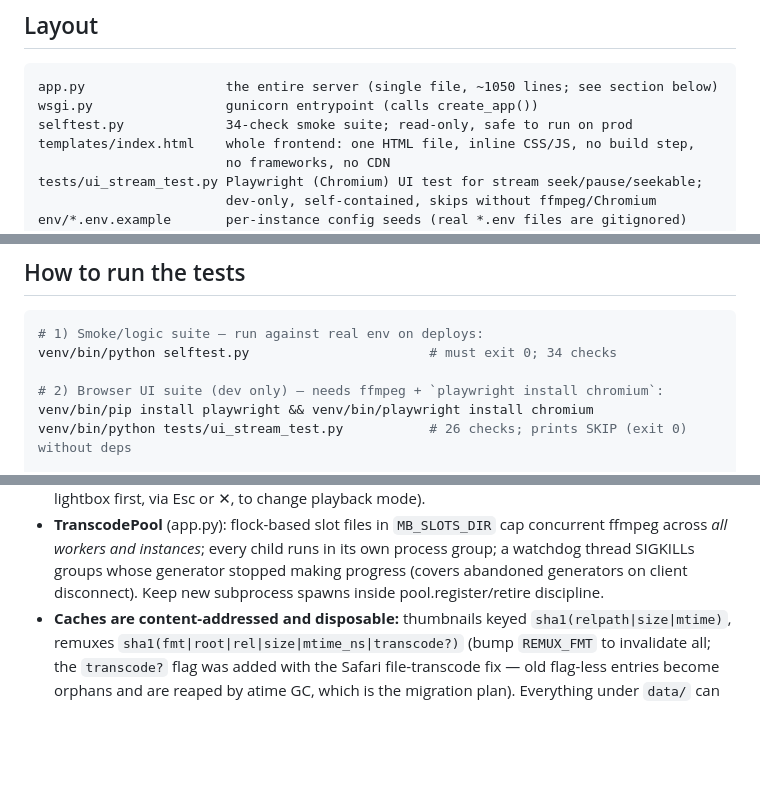
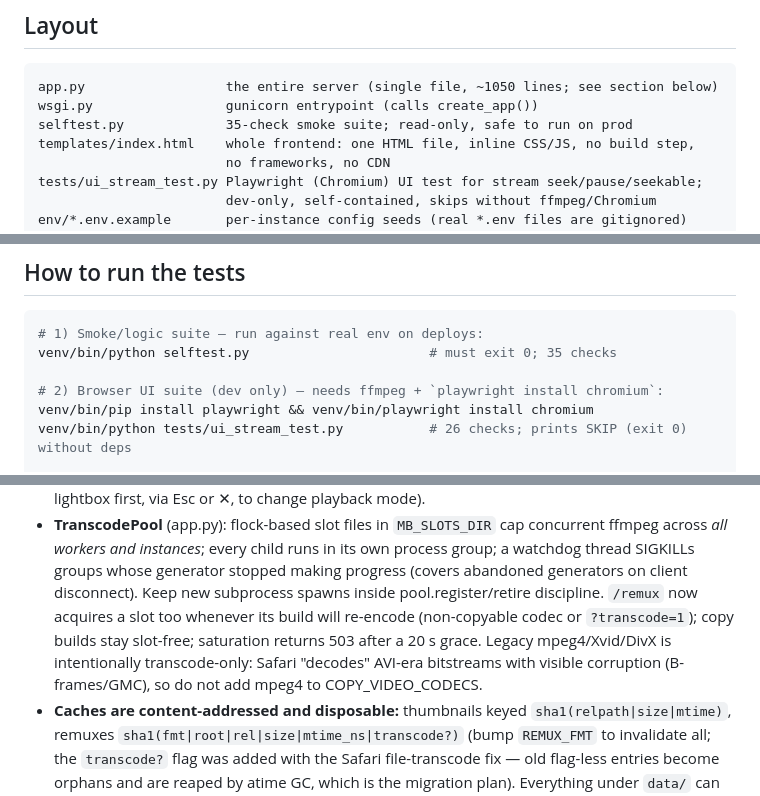
Before and after one commit to evulnet/evulMedia, a Markdown page: AGENTS.md, 3 parts joined by grey strips. GitHub-like rendering; blank space fills up the shorter version.

````diff
--- a/AGENTS.md
+++ b/AGENTS.md
@@ -18,7 +18,7 @@ Emby/Jellyfin. Keep that spirit in every change: fewer moving parts, not more.
 ```
 app.py                  the entire server (single file, ~1050 lines; see section below)
 wsgi.py                 gunicorn entrypoint (calls create_app())
-selftest.py             34-check smoke suite; read-only, safe to run on prod
+selftest.py             35-check smoke suite; read-only, safe to run on prod
 templates/index.html    whole frontend: one HTML file, inline CSS/JS, no build step,
                         no frameworks, no CDN
 tests/ui_stream_test.py Playwright (Chromium) UI test for stream seek/pause/seekable;
@@ -46,7 +46,7 @@ empty in dev; production requires it.
 
 ```bash
 # 1) Smoke/logic suite — run against real env on deploys:
-venv/bin/python selftest.py                       # must exit 0; 34 checks
+venv/bin/python selftest.py                       # must exit 0; 35 checks
 
 # 2) Browser UI suite (dev only) — needs ffmpeg + `playwright install chromium`:
 venv/bin/pip install playwright && venv/bin/playwright install chromium
@@ -114,6 +114,12 @@ tree in `tempfile` — never point dev servers or tests at someone's real librar
   its own process group; a watchdog thread SIGKILLs groups whose generator
   stopped making progress (covers abandoned generators on client disconnect).
   Keep new subprocess spawns inside pool.register/retire discipline.
+  `/remux` now acquires a slot too whenever its build will re-encode
+  (non-copyable codec or `?transcode=1`); copy builds stay slot-free;
+  saturation returns 503 after a 20 s grace. Legacy mpeg4/Xvid/DivX is
+  intentionally transcode-only: Safari "decodes" AVI-era bitstreams with
+  visible corruption (B-frames/GMC), so do not add mpeg4 to
+  COPY_VIDEO_CODECS.
 - **Caches are content-addressed and disposable:** thumbnails keyed
   `sha1(relpath|size|mtime)`, remuxes `sha1(fmt|root|rel|size|mtime_ns|transcode?)`
   (bump `REMUX_FMT` to invalidate all; the `transcode?` flag was added with
````
Also changed, not shown: other parts of AGENTS.md (+1 -1 lines), README.md (+6 -4 lines).
